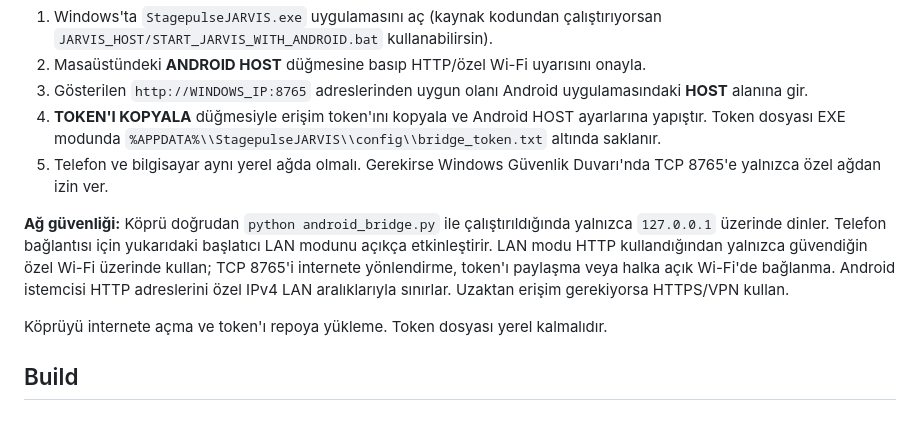
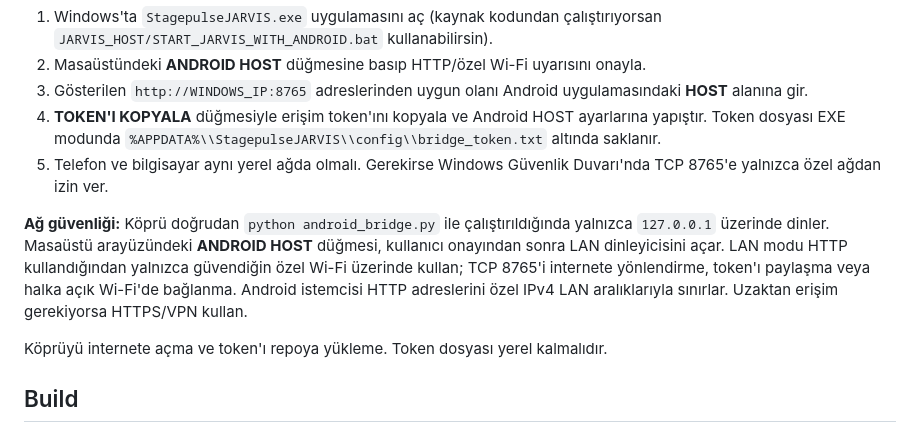
Before and after one commit to ibrahimFOH/JARVIS-Android, a Markdown page: JARVIS_ANDROID/README.md, the part around the change. Drawn GitHub-style.

Commit message:
Keep host setup documentation aligned with the app

```diff
--- a/JARVIS_ANDROID/README.md
+++ b/JARVIS_ANDROID/README.md
@@ -62,7 +62,7 @@ Android güncellemesinin mevcut kurulumun üzerine yüklenebilmesi için bütün
 4. **TOKEN'I KOPYALA** düğmesiyle erişim token'ını kopyala ve Android HOST ayarlarına yapıştır. Token dosyası EXE modunda `%APPDATA%\\StagepulseJARVIS\\config\\bridge_token.txt` altında saklanır.
 5. Telefon ve bilgisayar aynı yerel ağda olmalı. Gerekirse Windows Güvenlik Duvarı'nda TCP 8765'e yalnızca özel ağdan izin ver.
 
-**Ağ güvenliği:** Köprü doğrudan `python android_bridge.py` ile çalıştırıldığında yalnızca `127.0.0.1` üzerinde dinler. Telefon bağlantısı için yukarıdaki başlatıcı LAN modunu açıkça etkinleştirir. LAN modu HTTP kullandığından yalnızca güvendiğin özel Wi-Fi üzerinde kullan; TCP 8765'i internete yönlendirme, token'ı paylaşma veya halka açık Wi-Fi'de bağlanma. Android istemcisi HTTP adreslerini özel IPv4 LAN aralıklarıyla sınırlar. Uzaktan erişim gerekiyorsa HTTPS/VPN kullan.
+**Ağ güvenliği:** Köprü doğrudan `python android_bridge.py` ile çalıştırıldığında yalnızca `127.0.0.1` üzerinde dinler. Masaüstü arayüzündeki **ANDROID HOST** düğmesi, kullanıcı onayından sonra LAN dinleyicisini açar. LAN modu HTTP kullandığından yalnızca güvendiğin özel Wi-Fi üzerinde kullan; TCP 8765'i internete yönlendirme, token'ı paylaşma veya halka açık Wi-Fi'de bağlanma. Android istemcisi HTTP adreslerini özel IPv4 LAN aralıklarıyla sınırlar. Uzaktan erişim gerekiyorsa HTTPS/VPN kullan.
 
 Köprüyü internete açma ve token'ı repoya yükleme. Token dosyası yerel kalmalıdır.
 
```
